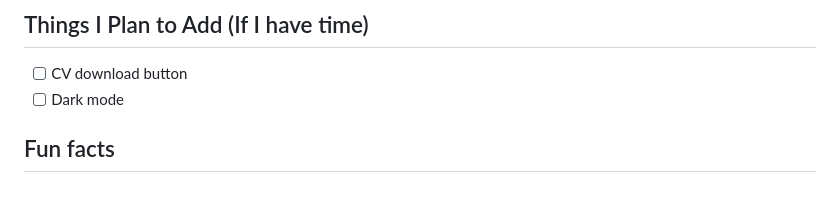
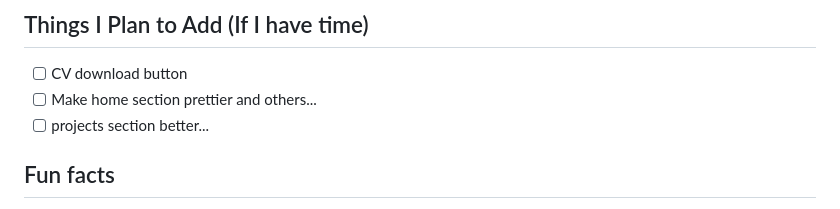
Before and after one commit to a104437ana/a104437ana.github.io, a Markdown page: README.md, the part around the change. GitHub-like rendering.

```diff
--- a/README.md
+++ b/README.md
@@ -7,7 +7,8 @@ This is my personal website built to showcase my work, skills and projects.
 
 ## Things I Plan to Add (If I have time)
 - [ ] CV download button
-- [ ] Dark mode
+- [ ] Make home section prettier and others...
+- [ ] projects section better...
 
 ## Fun facts
 1. I’ll do my best to keep this website updated.
```
Also changed, not shown: assets/icons/Check.png (added), 2 other files.
